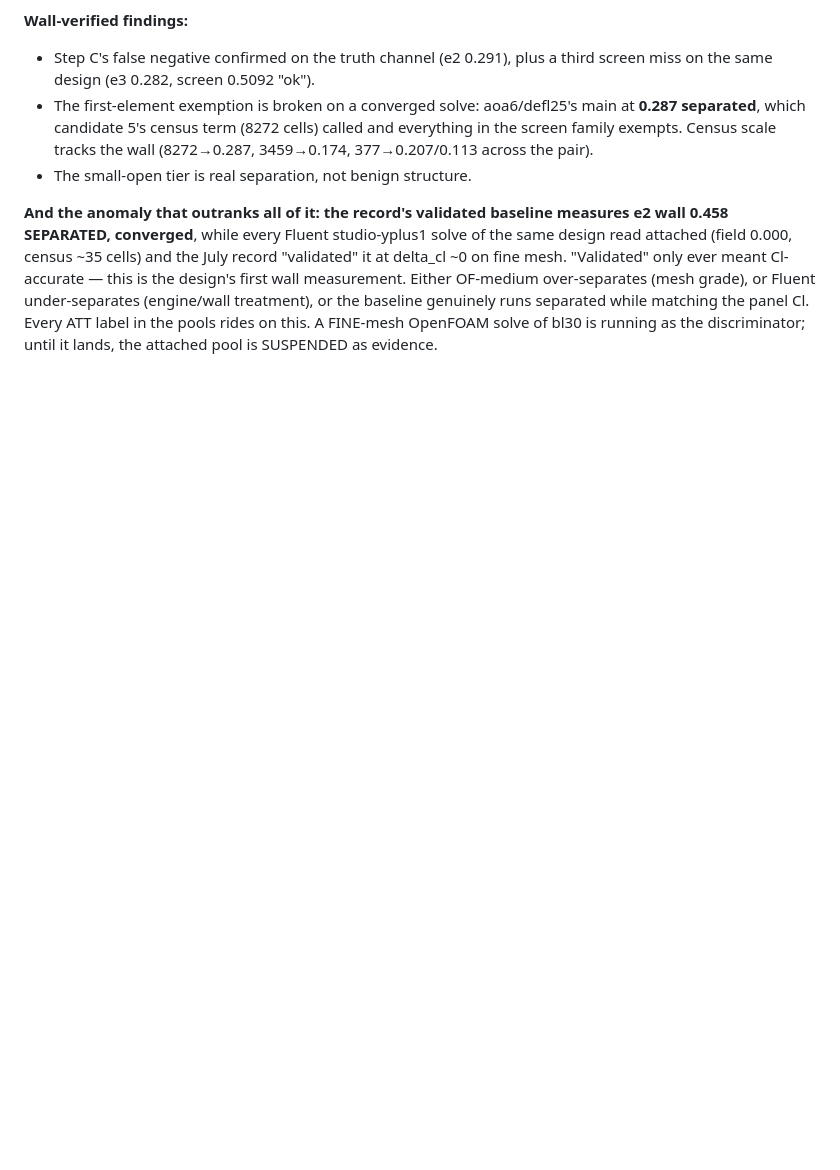
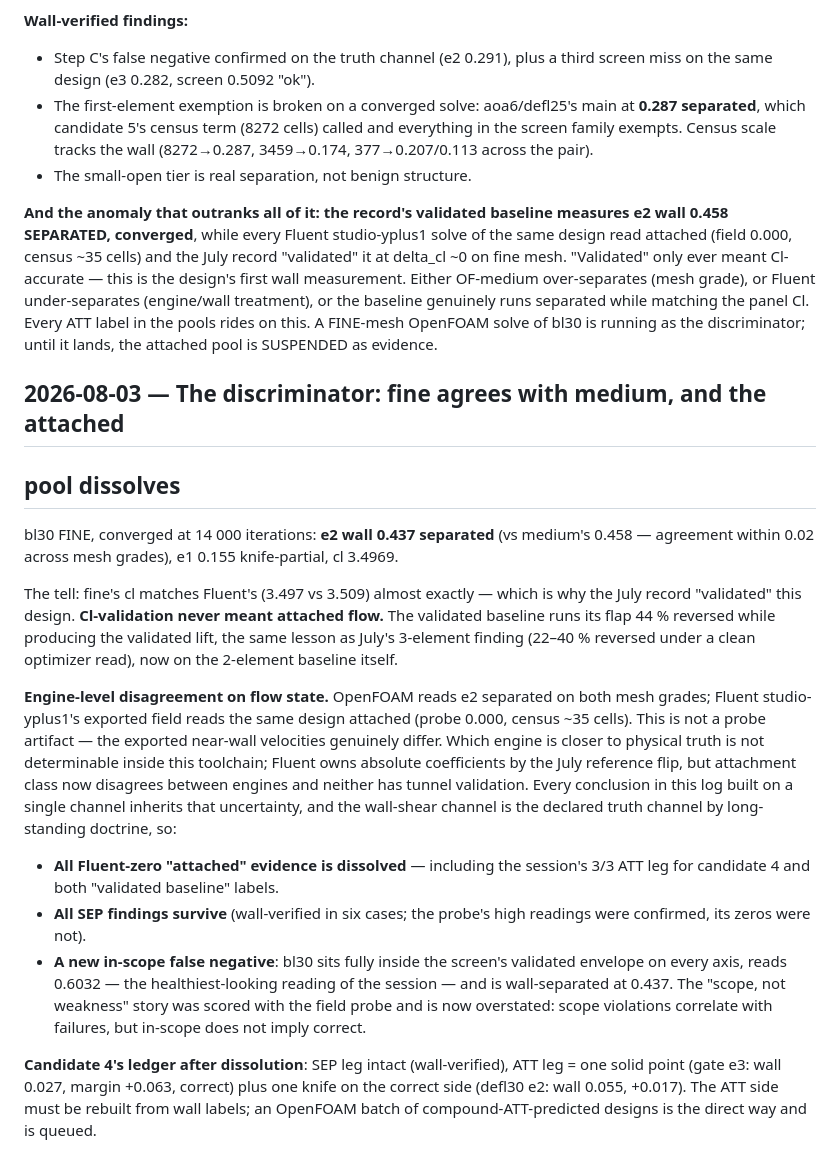
Before and after one commit to GeorgeZeng01/wing-section-workbench, a Markdown page: docs/calibration/LOG.md, the part around the change. Rendered like a GitHub page; blank space fills up the shorter version.

Commit message:
Discriminator: fine agrees with medium; the attached pool dissolves and the engines disagree on flow state
bl30 fine, converged at 14000 iterations, reads e2 wall 0.437 separated
against medium's 0.458 -- mesh-grade agreement within 0.02 -- while its cl
matches Fluent's almost exactly, which is why the July record validated the
design. Cl-validation never meant attached flow: the validated baseline
runs its flap 44% reversed while producing the validated lift.

The deeper finding is engine-level disagreement on flow STATE: OpenFOAM
separated on two mesh grades, Fluent studio-yplus1 attached on the same
design. Which is physically right is not determinable inside this
toolchain. Wall shear is the declared truth channel, so all Fluent-zero
attached evidence is dissolved (including candidate 4's 3/3 ATT leg and
both validated-baseline labels), all wall-verified SEP findings survive,
and bl30 becomes a fully in-scope false negative for the shipped screen at
its healthiest-looking reading of the session -- the scope story was scored
on the field probe and is now overstated.

Candidate 4 after the dissolution: SEP leg intact, ATT leg one solid wall
point plus one correct-side knife. The ATT side rebuilds from wall labels.

```diff
--- a/docs/calibration/LOG.md
+++ b/docs/calibration/LOG.md
@@ -1121,3 +1121,46 @@ under-separates (engine/wall treatment), or the baseline genuinely runs
 separated while matching the panel Cl. Every ATT label in the pools rides on
 this. A FINE-mesh OpenFOAM solve of bl30 is running as the discriminator;
 until it lands, the attached pool is SUSPENDED as evidence.
+
+## 2026-08-03 — The discriminator: fine agrees with medium, and the attached
+## pool dissolves
+
+bl30 FINE, converged at 14 000 iterations: **e2 wall 0.437 separated** (vs
+medium's 0.458 — agreement within 0.02 across mesh grades), e1 0.155
+knife-partial, cl 3.4969.
+
+The tell: fine's cl matches Fluent's (3.497 vs 3.509) almost exactly —
+which is why the July record "validated" this design. **Cl-validation never
+meant attached flow.** The validated baseline runs its flap 44 % reversed
+while producing the validated lift, the same lesson as July's 3-element
+finding (22–40 % reversed under a clean optimizer read), now on the
+2-element baseline itself.
+
+**Engine-level disagreement on flow state.** OpenFOAM reads e2 separated on
+both mesh grades; Fluent studio-yplus1's exported field reads the same
+design attached (probe 0.000, census ~35 cells). This is not a probe
+artifact — the exported near-wall velocities genuinely differ. Which engine
+is closer to physical truth is not determinable inside this toolchain;
+Fluent owns absolute coefficients by the July reference flip, but
+attachment class now disagrees between engines and neither has tunnel
+validation. Every conclusion in this log built on a single channel inherits
+that uncertainty, and the wall-shear channel is the declared truth channel
+by long-standing doctrine, so:
+
+- **All Fluent-zero "attached" evidence is dissolved** — including the
+  session's 3/3 ATT leg for candidate 4 and both "validated baseline"
+  labels.
+- **All SEP findings survive** (wall-verified in six cases; the probe's
+  high readings were confirmed, its zeros were not).
+- **A new in-scope false negative**: bl30 sits fully inside the screen's
+  validated envelope on every axis, reads 0.6032 — the healthiest-looking
+  reading of the session — and is wall-separated at 0.437. The "scope, not
+  weakness" story was scored with the field probe and is now overstated:
+  scope violations correlate with failures, but in-scope does not imply
+  correct.
+
+**Candidate 4's ledger after dissolution**: SEP leg intact (wall-verified),
+ATT leg = one solid point (gate e3: wall 0.027, margin +0.063, correct) plus
+one knife on the correct side (defl30 e2: wall 0.055, +0.017). The ATT side
+must be rebuilt from wall labels; an OpenFOAM batch of compound-ATT-predicted
+designs is the direct way and is queued.
```
